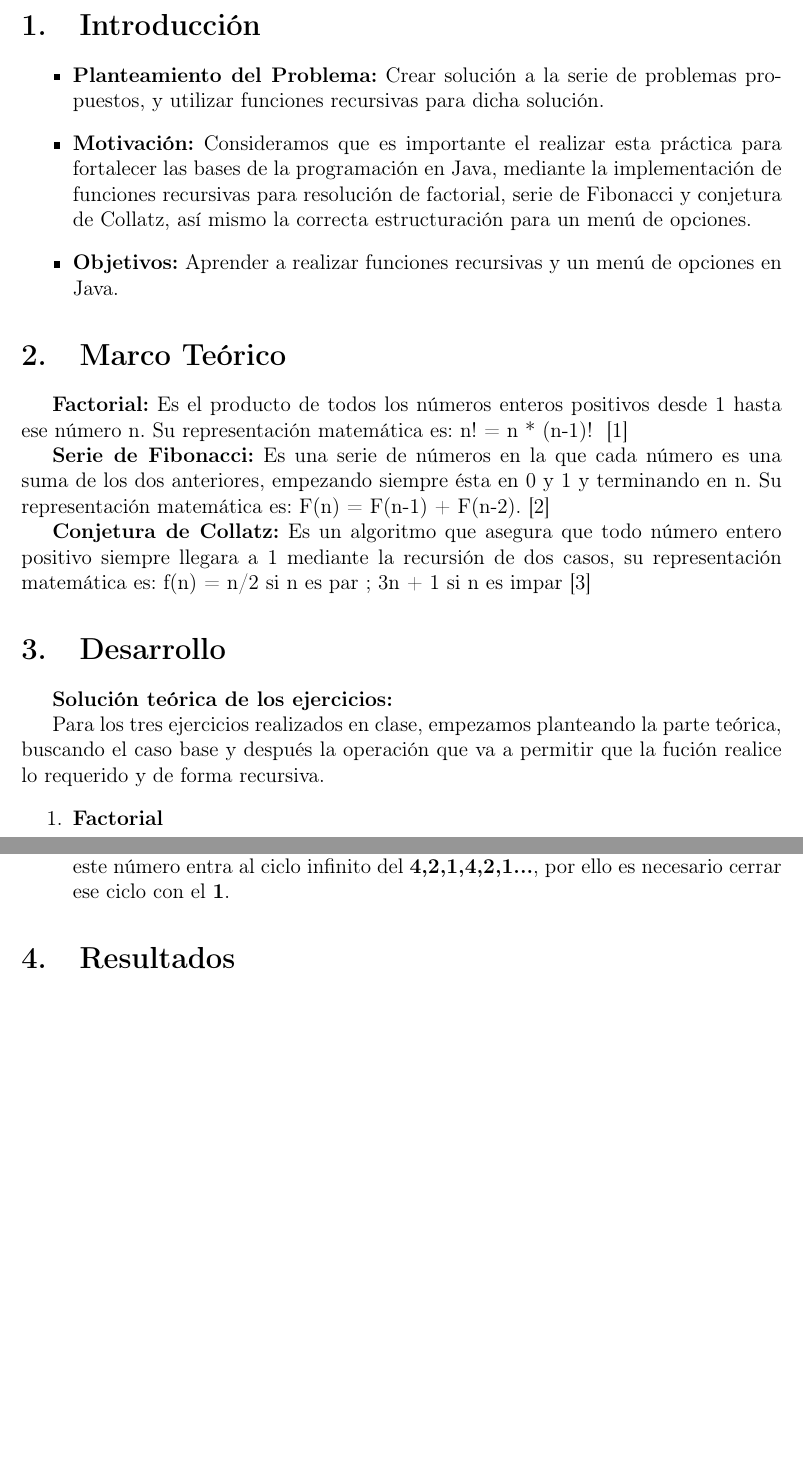
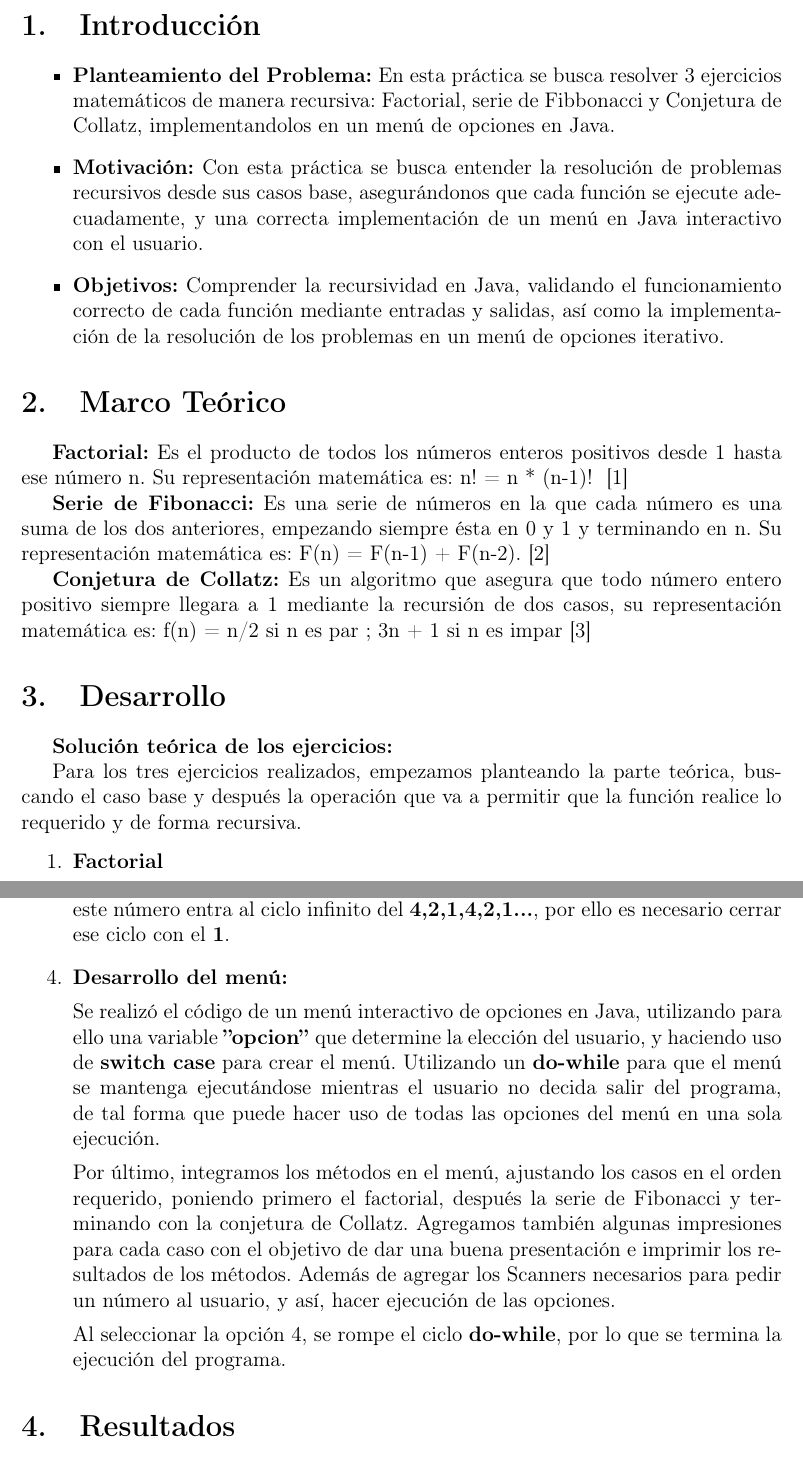
Before and after one commit to Ahmed-Taha-Delgado/POO-G1-E2, a LaTeX document (Practica 1 & 2/ReporteLatex/02-Practica1&2.tex): two parts of pages 2 and 3 of 7 before the commit and two parts of pages 2 and 3 of 8 after it, joined at a grey line, cut so that both start at the same text, the shorter picture padded with empty space. Compiled offline with pdfLaTeX.

Commit message:
Se añade el reporte corregido

```diff
--- a/Practica 1 & 2/ReporteLatex/Reporte_1&2.tex
+++ b/Practica 1 & 2/ReporteLatex/02-Practica1&2.tex
@@ -5,6 +5,7 @@
 \usepackage[T1]{fontenc}
 \usepackage[spanish]{babel}
 \usepackage{graphicx}
+\usepackage{caption}
 \usepackage{float}
 \usepackage[backend=biber,style=numeric,sorting=none]{biblatex}
 \addbibresource{bib/referencias.bib}
@@ -17,9 +18,12 @@
 \section{Introducción}
 
 \begin{itemize}
-\item \textbf{Planteamiento del Problema:} Crear solución a la serie de problemas propuestos, y utilizar funciones recursivas para dicha solución.
-\item \textbf{Motivación:} Consideramos que es importante el realizar esta práctica para fortalecer las bases de la programación en Java, mediante la implementación de funciones recursivas para resolución de factorial, serie de Fibonacci y conjetura de Collatz, así mismo la correcta estructuración para un menú de opciones.
-\item \textbf{Objetivos:} Aprender a realizar funciones recursivas y un menú de opciones en Java.
+\item \textbf{Planteamiento del Problema:} En esta práctica se busca resolver 3 ejercicios matemáticos de manera recursiva: Factorial, serie de Fibbonacci y Conjetura de Collatz, implementandolos en un menú de opciones en Java.
+
+\item \textbf{Motivación:} Con esta práctica se busca entender la resolución de problemas recursivos desde sus casos base, asegurándonos que cada función se ejecute adecuadamente, y una correcta implementación de un menú en Java interactivo con el usuario.
+
+\item \textbf{Objetivos:} Comprender la recursividad en Java, validando el funcionamiento correcto de cada función mediante entradas y salidas, así como la implementación de la resolución de los problemas en un menú de opciones iterativo.
+
 \end{itemize}
 \section{Marco Teórico}
 \textbf{Factorial:} Es el producto de todos los números enteros positivos desde 1 hasta ese número n. Su representación matemática es: n! = n * (n-1)! ~\cite{factorial}
@@ -34,7 +38,7 @@
 
 \textbf{Solución teórica de los ejercicios:}
 
-Para los tres ejercicios realizados en clase, empezamos planteando la parte teórica, buscando el caso base y después la operación que va a permitir que la fución realice lo requerido y de forma recursiva.
+Para los tres ejercicios realizados, empezamos planteando la parte teórica, buscando el caso base y después la operación que va a permitir que la función realice lo requerido y de forma recursiva.
 \begin{enumerate}
 
     \item \textbf{Factorial}
@@ -45,16 +49,19 @@ Para los tres ejercicios realizados en clase, empezamos planteando la parte teó
 
     En fibonacci los casos base son cuando \textbf{n} es igual a \textbf{0} ó \textbf{1}. Para que la función haga lo que queremos, necesitamos sumar el numero anterior con el número anterior a ese hasta llegar al caso base, y es lo que hacemos en el código, si no se rompe la recursividad, se hace la suma de los dos números anteriores hasta que la recursividad se rompa.
 
-    \clearpage
-
     \item \textbf{Conjetura de Collatz}
 
     En la Conjetura de Collatz se realiza una evaluación dentro de la función para determinar si es par o impar y realizar su correspondiente operación; si \textbf{n} es par se divide entre 2 \textbf{(n/2)} y se llama de nuevo a la función de forma recursiva, en caso de ser \textbf{n} impar se multiplica por 3 y se suma 1 \textbf{(n*3+1)}, pero siempre evaluando si se llegó al caso base; el caso base es llegar al \textbf{1}, pero anteriormente a este número entra al ciclo infinito del \textbf{4,2,1,4,2,1...}, por ello es necesario cerrar ese ciclo con el \textbf{1}.
 
-\end{enumerate}
+    \item \textbf {Desarrollo del menú:}
 
+    Se realizó el código de un menú interactivo de opciones en Java, utilizando para ello una variable \textbf{''opcion''} que determine la elección del usuario, y haciendo uso de \textbf{switch case} para crear el menú. Utilizando un \textbf{do-while} para que el menú se mantenga ejecutándose mientras el usuario no decida salir del programa, de tal forma que puede hacer uso de todas las opciones del menú en una sola ejecución.
 
+    Por último, integramos los métodos en el menú, ajustando los casos en el orden requerido, poniendo primero el factorial, después la serie de Fibonacci y terminando con la conjetura de Collatz. Agregamos también algunas impresiones para cada caso con el objetivo de dar una buena presentación e imprimir los resultados de los métodos. Además de agregar los Scanners necesarios para pedir un número al usuario, y así, hacer ejecución de las opciones.
 
+    Al seleccionar la opción 4, se rompe el ciclo \textbf{do-while}, por lo que se termina la ejecución del programa.
+
+    \end{enumerate}
 
 \section{Resultados}
 
```
Also changed, not shown: Practica 1 & 2/ReporteLatex/Imagenes/saliendo.png (added), Practica 1 & 2/ReporteLatex/02-Practica1&2.tex (21 more changed lines).
